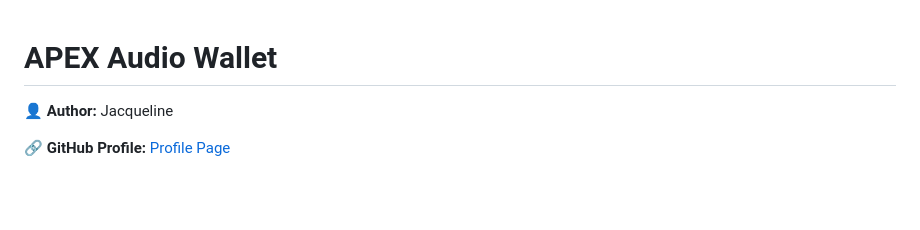
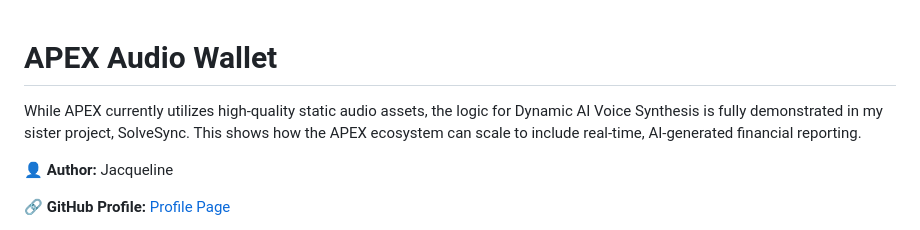
Before and after one commit to jdbostonbu-ops/APEXwallet, a Markdown page: README.md, the part around the change. GitHub-like rendering; blank space fills up the shorter version.

```diff
--- a/README.md
+++ b/README.md
@@ -1,5 +1,5 @@
 # APEX Audio Wallet
-
+While APEX currently utilizes high-quality static audio assets, the logic for Dynamic AI Voice Synthesis is fully demonstrated in my sister project, SolveSync. This shows how the APEX ecosystem can scale to include real-time, AI-generated financial reporting.
 
 **👤 Author:** Jacqueline
 
```
